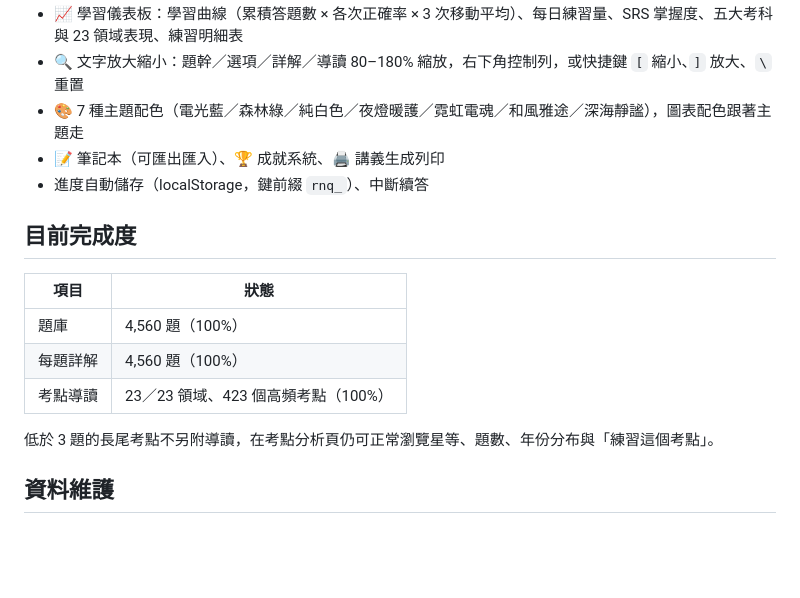
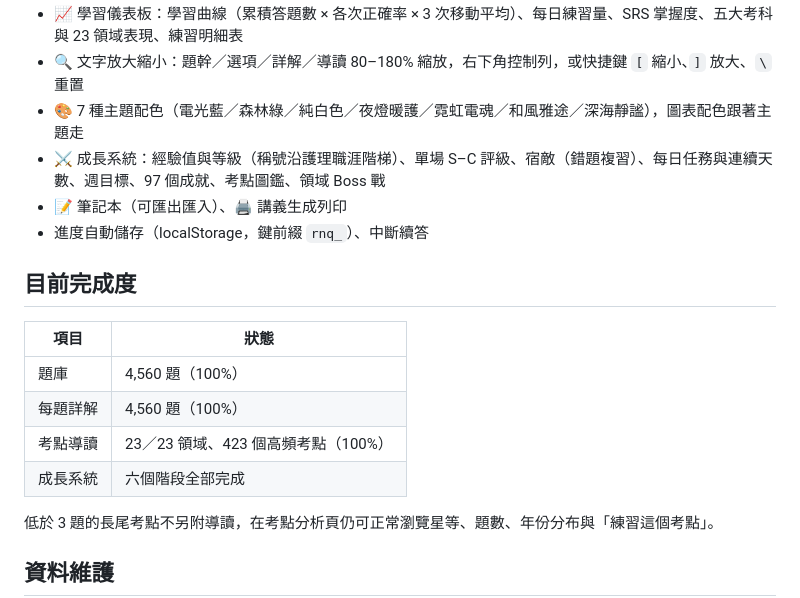
Before and after one commit to bobyu89/rn-quiz, a Markdown page: README.md, the part around the change. GitHub-like rendering; blank space fills up the shorter version.

Commit message:
README 補上成長系統
功能清單加入成長系統，完成度表加一列。

Co-Authored-By: Claude Opus 5 <noreply@anthropic.com>

```diff
--- a/README.md
+++ b/README.md
@@ -25,7 +25,8 @@
 - 📈 學習儀表板：學習曲線（累積答題數 × 各次正確率 × 3 次移動平均）、每日練習量、SRS 掌握度、五大考科與 23 領域表現、練習明細表
 - 🔍 文字放大縮小：題幹／選項／詳解／導讀 80–180% 縮放，右下角控制列，或快捷鍵 `[` 縮小、`]` 放大、`\` 重置
 - 🎨 7 種主題配色（電光藍／森林綠／純白色／夜燈暖護／霓虹電魂／和風雅途／深海靜謐），圖表配色跟著主題走
-- 📝 筆記本（可匯出匯入）、🏆 成就系統、🖨️ 講義生成列印
+- ⚔️ 成長系統：經驗值與等級（稱號沿護理職涯階梯）、單場 S–C 評級、宿敵（錯題複習）、每日任務與連續天數、週目標、97 個成就、考點圖鑑、領域 Boss 戰
+- 📝 筆記本（可匯出匯入）、🖨️ 講義生成列印
 - 進度自動儲存（localStorage，鍵前綴 `rnq_`）、中斷續答
 
 ## 目前完成度
@@ -35,6 +36,7 @@
 | 題庫 | 4,560 題（100%） |
 | 每題詳解 | 4,560 題（100%） |
 | 考點導讀 | 23／23 領域、423 個高頻考點（100%） |
+| 成長系統 | 六個階段全部完成 |
 
 低於 3 題的長尾考點不另附導讀，在考點分析頁仍可正常瀏覽星等、題數、年份分布與「練習這個考點」。
 
```
